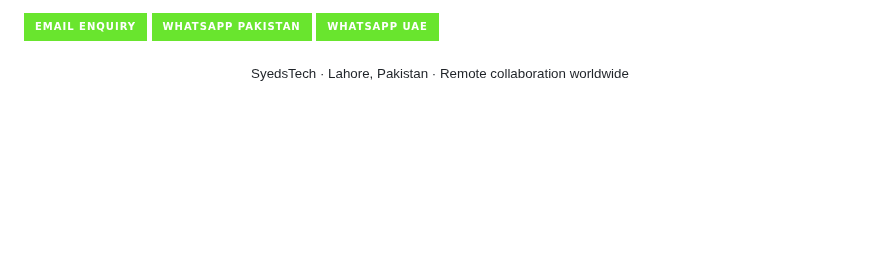
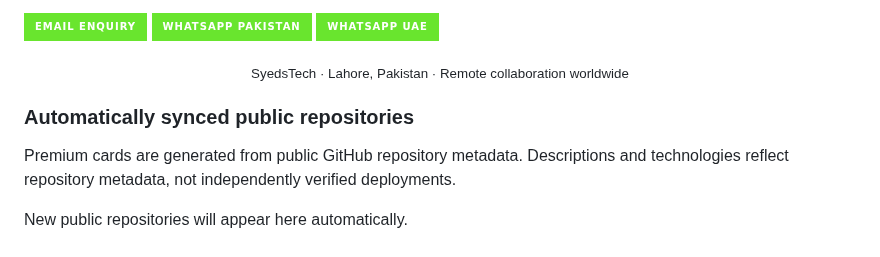
Before and after one commit to razahasnain0300-max/razahasnain0300-max, a Markdown page: README.md, the part around the change. GitHub-like rendering; badges without logos; blank space fills up the shorter version.

Commit message:
chore: automatically refresh premium project cards

```diff
--- a/README.md
+++ b/README.md
@@ -514,3 +514,12 @@ Tell me about your business challenge, users, required features and timeline.
 <sub>SyedsTech · Lahore, Pakistan · Remote collaboration worldwide</sub>
 
 </div>
+
+
+<!-- AUTO-PROJECTS:START -->
+### Automatically synced public repositories
+
+Premium cards are generated from public GitHub repository metadata. Descriptions and technologies reflect repository metadata, not independently verified deployments.
+
+New public repositories will appear here automatically.
+<!-- AUTO-PROJECTS:END -->
```
